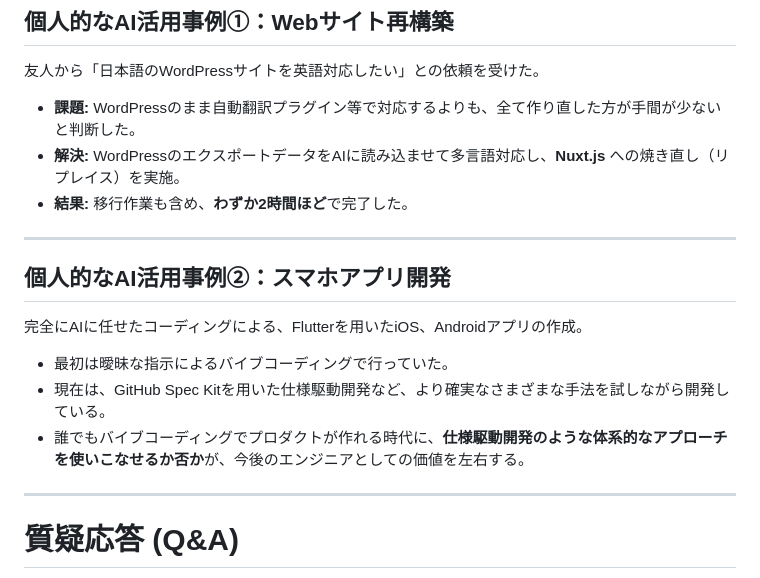
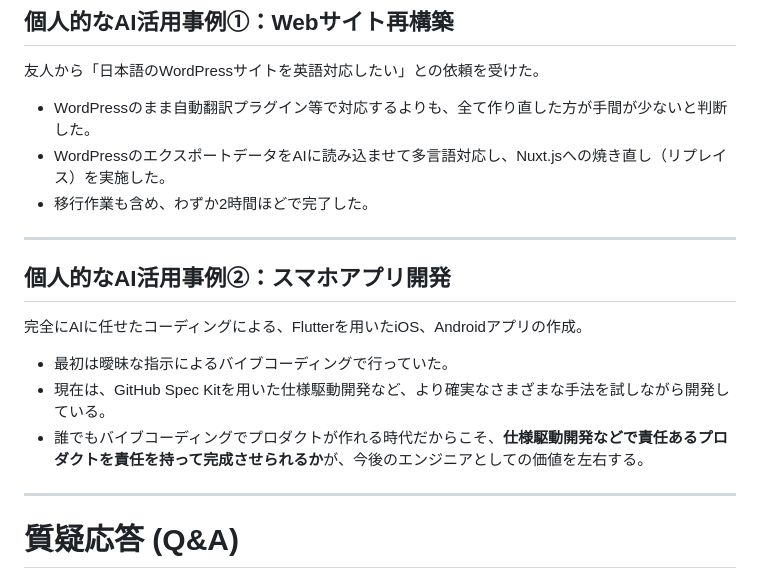
Before and after one commit to mamezou-ishida/mameyose202603, a Markdown page: presentation/06_others.md, the part around the change. Drawn GitHub-style.

Commit message:
箇条書きの形式統一

```diff
--- a/presentation/06_others.md
+++ b/presentation/06_others.md
@@ -95,9 +95,9 @@ Spec Kitの特徴は、AIに与える情報を役割ごとに分割管理する
 
 友人から「日本語のWordPressサイトを英語対応したい」との依頼を受けた。
 
-- <strong>課題:</strong> WordPressのまま自動翻訳プラグイン等で対応するよりも、全て作り直した方が手間が少ないと判断した。
-- <strong>解決:</strong> WordPressのエクスポートデータをAIに読み込ませて多言語対応し、<strong>Nuxt.js</strong> への焼き直し（リプレイス）を実施。
-- <strong>結果:</strong> 移行作業も含め、<strong>わずか2時間ほど</strong>で完了した。
+- WordPressのまま自動翻訳プラグイン等で対応するよりも、全て作り直した方が手間が少ないと判断した。
+- WordPressのエクスポートデータをAIに読み込ませて多言語対応し、Nuxt.jsへの焼き直し（リプレイス）を実施した。
+- 移行作業も含め、わずか2時間ほどで完了した。
 
 ---
 
@@ -107,7 +107,7 @@ Spec Kitの特徴は、AIに与える情報を役割ごとに分割管理する
 
 - 最初は曖昧な指示によるバイブコーディングで行っていた。
 - 現在は、GitHub Spec Kitを用いた仕様駆動開発など、より確実なさまざまな手法を試しながら開発している。
-- 誰でもバイブコーディングでプロダクトが作れる時代に、<strong>仕様駆動開発のような体系的なアプローチを使いこなせるか否か</strong>が、今後のエンジニアとしての価値を左右する。
+- 誰でもバイブコーディングでプロダクトが作れる時代だからこそ、<strong>仕様駆動開発などで責任あるプロダクトを責任を持って完成させられるか</strong>が、今後のエンジニアとしての価値を左右する。
 
 ---
 <!-- class: title-slide -->
```
